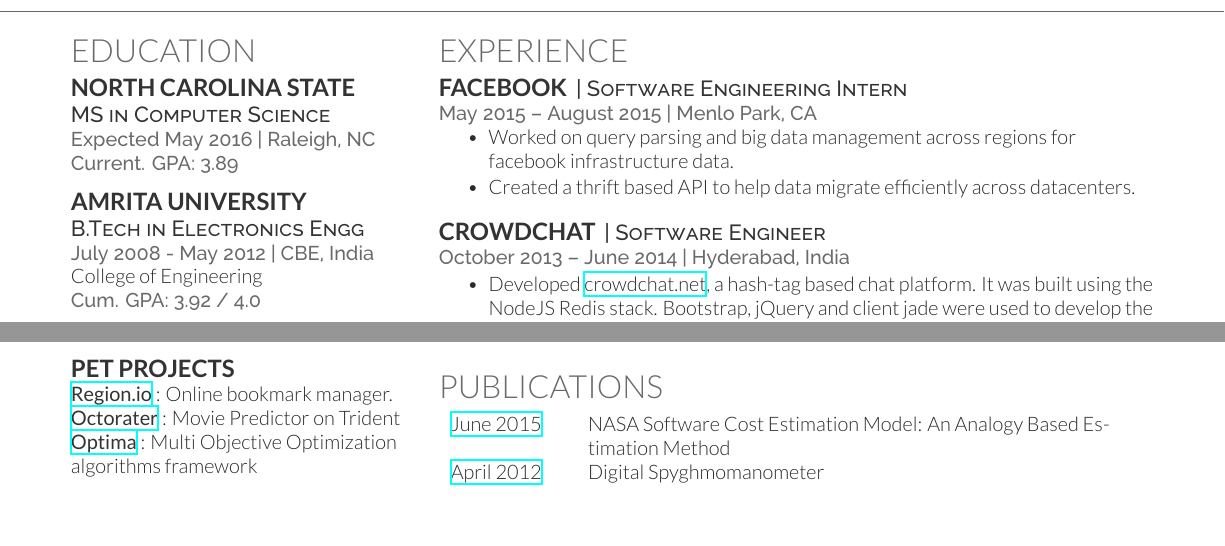
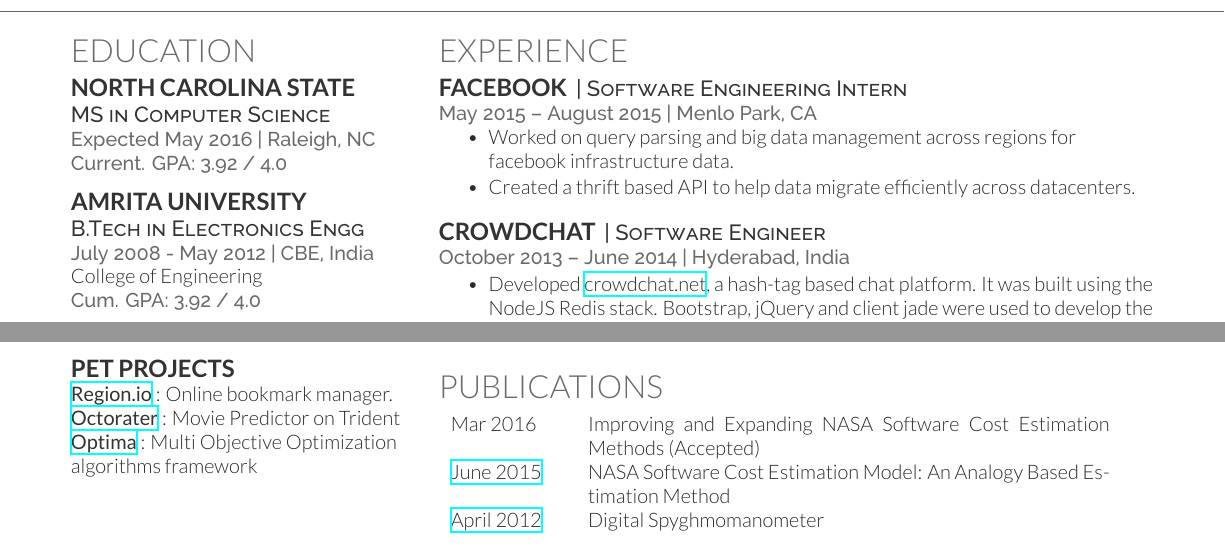
Before and after one commit to bigfatnoob/resume, a LaTeX CV (bigfatnoob-resume.tex): two parts of the page, joined at a grey line, cut so that both start at the same text. Compiled offline with XeLaTeX.

Commit message:
Resume Updated

```diff
--- a/bigfatnoob-resume.tex
+++ b/bigfatnoob-resume.tex
@@ -82,7 +82,7 @@
 
 \subsection{North Carolina State}
 \descript{MS in Computer Science}
-\location{Expected May 2016 | Raleigh, NC \\ Current. GPA: 3.89}
+\location{Expected May 2016 | Raleigh, NC \\ Current. GPA: 3.92 / 4.0}
 \sectionsep
 
 \subsection{Amrita University}
@@ -219,6 +219,7 @@
 
 \section{Publications}
 \begin{tabular}{p{2cm}p{9.2cm}}
+	{Mar 2016} & Improving and Expanding NASA Software Cost Estimation Methods \textit{(Accepted)}\\
 	\href{https://www.nasa.gov/sites/default/files/files/27_NASA_SC_SW_Cost_Model_final.pdf}{June 2015}  & NASA Software Cost Estimation Model: An Analogy Based Estimation Method\\
 	\href{http://georgevmathew.com/other-files/Digital_Sphygmomanometer.pdf}{April 2012} & Digital Spyghmomanometer\\
 \end{tabular}
```
Also changed, not shown: bigfatnoob-resume.pdf.
